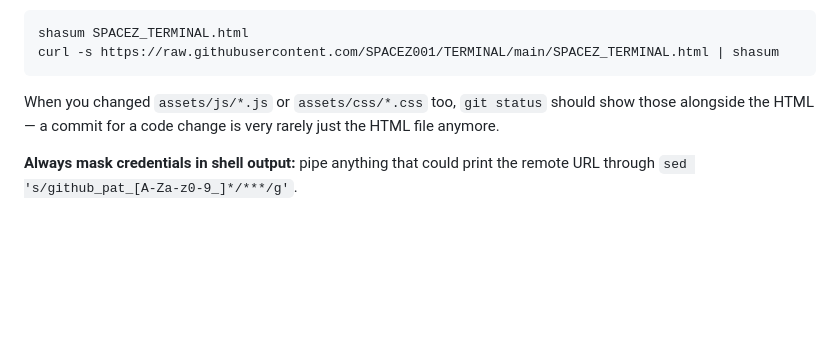
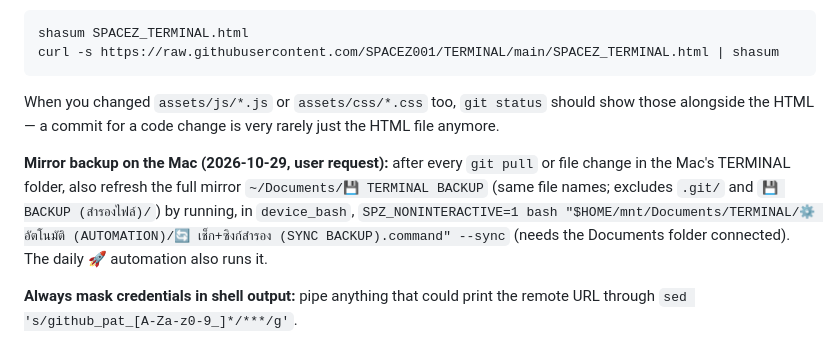
Before and after one commit to SPACEZ001/TERMINAL, a Markdown page: CLAUDE.md, the part around the change. GitHub-like rendering; blank space fills up the shorter version.

Commit message:
CLAUDE.md: keep the Mac mirror backup (💾 TERMINAL BACKUP) in sync after updates
Co-Authored-By: Claude Opus 5.5 <noreply@anthropic.com>
Claude-Session: https://claude.ai/code/session_011JjQoQa6wjpSUFMhWyQXQb

```diff
--- a/CLAUDE.md
+++ b/CLAUDE.md
@@ -110,5 +110,12 @@ When you changed `assets/js/*.js` or `assets/css/*.css` too, `git status`
 should show those alongside the HTML — a commit for a code change is very
 rarely just the HTML file anymore.
 
+**Mirror backup on the Mac (2026-10-29, user request):** after every `git pull`
+or file change in the Mac's TERMINAL folder, also refresh the full mirror
+`~/Documents/💾 TERMINAL BACKUP` (same file names; excludes `.git/` and
+`💾 BACKUP (สำรองไฟล์)/`) by running, in `device_bash`,
+`SPZ_NONINTERACTIVE=1 bash "$HOME/mnt/Documents/TERMINAL/⚙️ อัตโนมัติ (AUTOMATION)/🔄 เช็ก+ซิงก์สำรอง (SYNC BACKUP).command" --sync`
+(needs the Documents folder connected). The daily 🚀 automation also runs it.
+
 **Always mask credentials in shell output:** pipe anything that could print the
 remote URL through `sed 's/github_pat_[A-Za-z0-9_]*/***/g'`.
```
